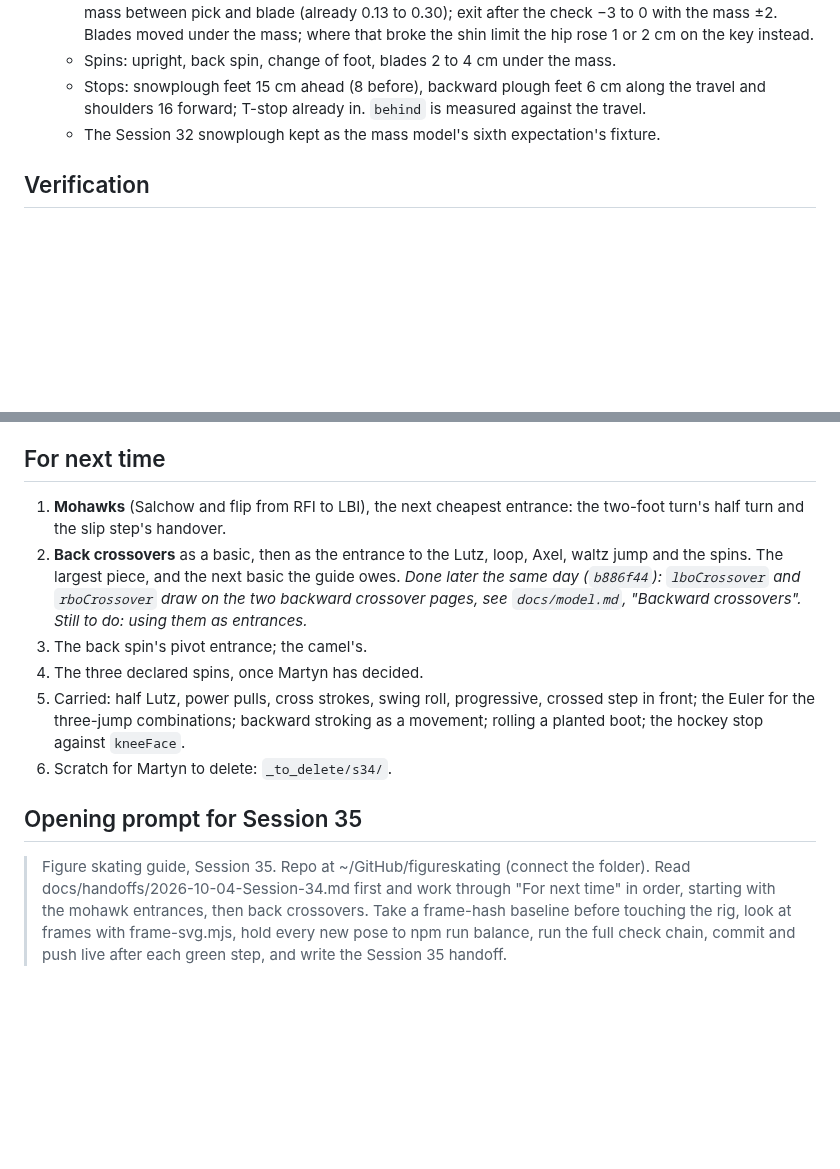
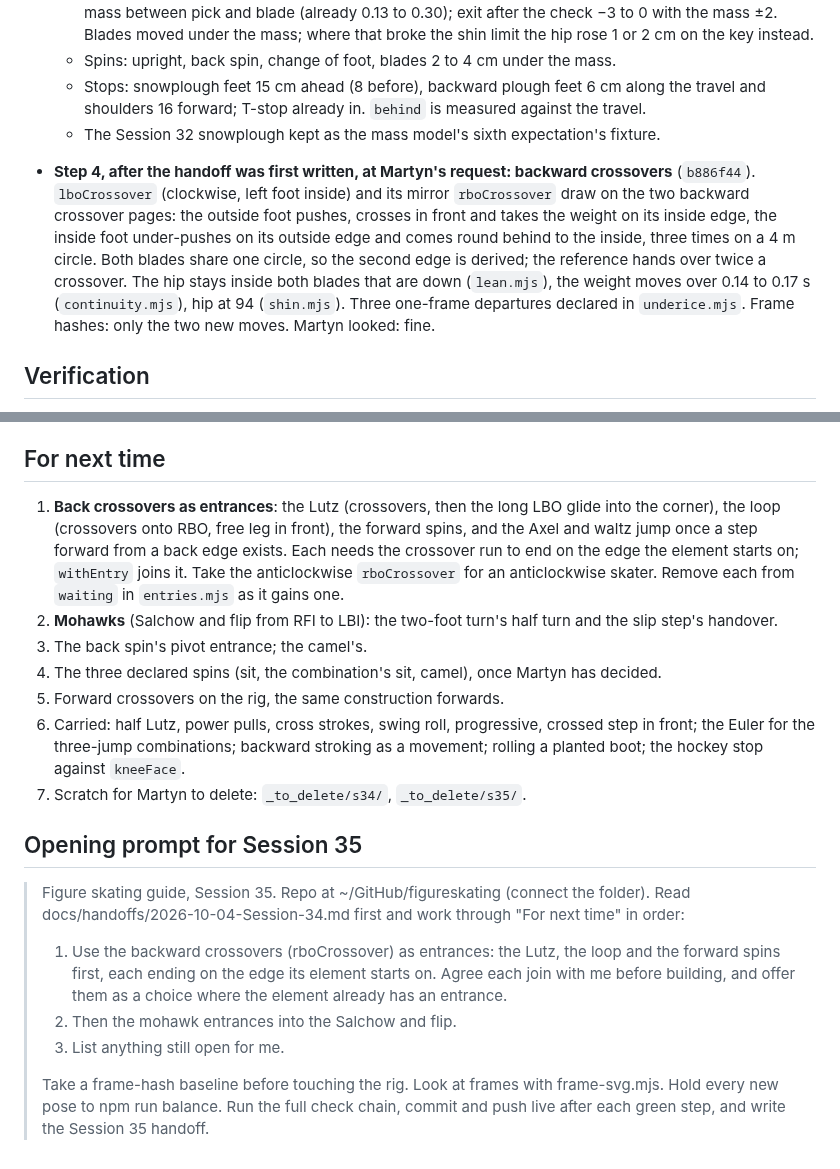
Before and after one commit to martyn-gg/figureskating, a Markdown page: docs/handoffs/2026-10-04-Session-34.md, 2 parts joined by grey strips. Drawn GitHub-style; blank space fills up the shorter version.

Commit message:
Handoff: Session 34, with the backward crossovers and the Session 35 prompt
Co-Authored-By: Claude Opus 5.5 <noreply@anthropic.com>
Claude-Session: https://claude.ai/code/session_015L8xrM5tZjKJoLdbXNyste

```diff
--- a/docs/handoffs/2026-10-04-Session-34.md
+++ b/docs/handoffs/2026-10-04-Session-34.md
@@ -45,6 +45,16 @@ for everything importing `_rig.mjs`, the chain and git. Frames rasterised in the
     and shoulders 16 forward; T-stop already in. `behind` is measured against the travel.
   - The Session 32 snowplough kept as the mass model's sixth expectation's fixture.
 
+- **Step 4, after the handoff was first written, at Martyn's request: backward crossovers**
+  (`b886f44`). `lboCrossover` (clockwise, left foot inside) and its mirror `rboCrossover`
+  draw on the two backward crossover pages: the outside foot pushes, crosses in front and
+  takes the weight on its inside edge, the inside foot under-pushes on its outside edge and
+  comes round behind to the inside, three times on a 4 m circle. Both blades share one circle,
+  so the second edge is derived; the reference hands over twice a crossover. The hip stays
+  inside both blades that are down (`lean.mjs`), the weight moves over 0.14 to 0.17 s
+  (`continuity.mjs`), hip at 94 (`shin.mjs`). Three one-frame departures declared in
+  `underice.mjs`. Frame hashes: only the two new moves. Martyn looked: fine.
+
 ## Verification
 
 - Full `npm run check` green on the Mac after each commit (`check1` to `check3` logs).
@@ -78,24 +88,32 @@ for everything importing `_rig.mjs`, the chain and git. Frames rasterised in the
 
 ## For next time
 
-1. **Mohawks** (Salchow and flip from RFI to LBI), the next cheapest entrance: the two-foot
-   turn's half turn and the slip step's handover.
-2. **Back crossovers** as a basic, then as the entrance to the Lutz, loop, Axel, waltz jump
-   and the spins. The largest piece, and the next basic the guide owes. *Done later the same
-   day (`b886f44`): `lboCrossover` and `rboCrossover` draw on the two backward crossover
-   pages, see `docs/model.md`, "Backward crossovers". Still to do: using them as entrances.*
+1. **Back crossovers as entrances**: the Lutz (crossovers, then the long LBO glide into the
+   corner), the loop (crossovers onto RBO, free leg in front), the forward spins, and the
+   Axel and waltz jump once a step forward from a back edge exists. Each needs the crossover
+   run to end on the edge the element starts on; `withEntry` joins it. Take the anticlockwise
+   `rboCrossover` for an anticlockwise skater. Remove each from `waiting` in `entries.mjs`
+   as it gains one.
+2. **Mohawks** (Salchow and flip from RFI to LBI): the two-foot turn's half turn and the slip
+   step's handover.
 3. The back spin's pivot entrance; the camel's.
-4. The three declared spins, once Martyn has decided.
-5. Carried: half Lutz, power pulls, cross strokes, swing roll, progressive, crossed step in
+4. The three declared spins (sit, the combination's sit, camel), once Martyn has decided.
+5. Forward crossovers on the rig, the same construction forwards.
+6. Carried: half Lutz, power pulls, cross strokes, swing roll, progressive, crossed step in
    front; the Euler for the three-jump combinations; backward stroking as a movement; rolling
    a planted boot; the hockey stop against `kneeFace`.
-6. Scratch for Martyn to delete: `_to_delete/s34/`.
+7. Scratch for Martyn to delete: `_to_delete/s34/`, `_to_delete/s35/`.
 
 ## Opening prompt for Session 35
 
 > Figure skating guide, Session 35. Repo at ~/GitHub/figureskating (connect the folder). Read
-> docs/handoffs/2026-10-04-Session-34.md first and work through "For next time" in order,
-> starting with the mohawk entrances, then back crossovers. Take a frame-hash baseline before
-> touching the rig, look at frames with frame-svg.mjs, hold every new pose to npm run balance,
-> run the full check chain, commit and push live after each green step, and write the Session
-> 35 handoff.
+> docs/handoffs/2026-10-04-Session-34.md first and work through "For next time" in order:
+> 1. Use the backward crossovers (rboCrossover) as entrances: the Lutz, the loop and the
+>    forward spins first, each ending on the edge its element starts on. Agree each join with
+>    me before building, and offer them as a choice where the element already has an entrance.
+> 2. Then the mohawk entrances into the Salchow and flip.
+> 3. List anything still open for me.
+>
+> Take a frame-hash baseline before touching the rig. Look at frames with frame-svg.mjs. Hold
+> every new pose to npm run balance. Run the full check chain, commit and push live after each
+> green step, and write the Session 35 handoff.
```
